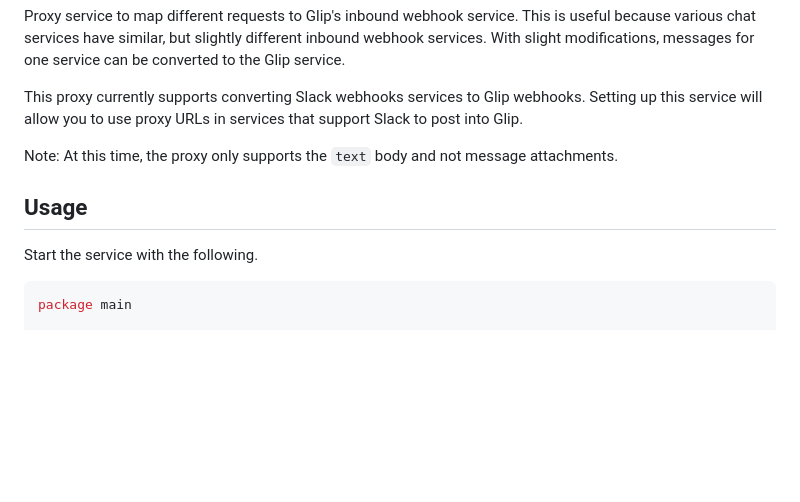
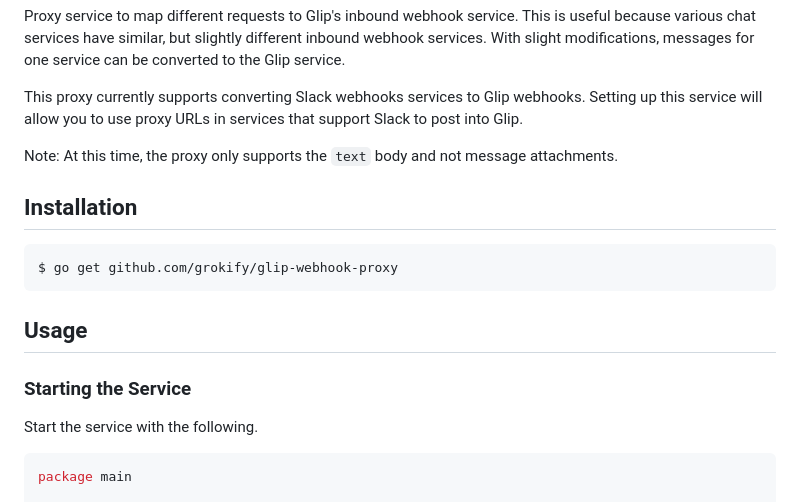
Before and after one commit to grokify/chathooks, a Markdown page: README.md, the part around the change printed below. Rendered like a GitHub page; blank space fills up the shorter version.

````diff
--- a/README.md
+++ b/README.md
@@ -10,7 +10,15 @@ This proxy currently supports converting Slack webhooks services to Glip webhook
 
 Note: At this time, the proxy only supports the `text` body and not message attachments.
 
+## Installation
+
+```
+$ go get github.com/grokify/glip-webhook-proxy
+```
+
 ## Usage
+
+### Starting the Service
 
 Start the service with the following.
 
````
Also changed, not shown: other parts of README.md (+13 -1 lines), glip_webhook_step-1_add.png (added), glip_webhook_step-3_details.png (added), 1 other file.
